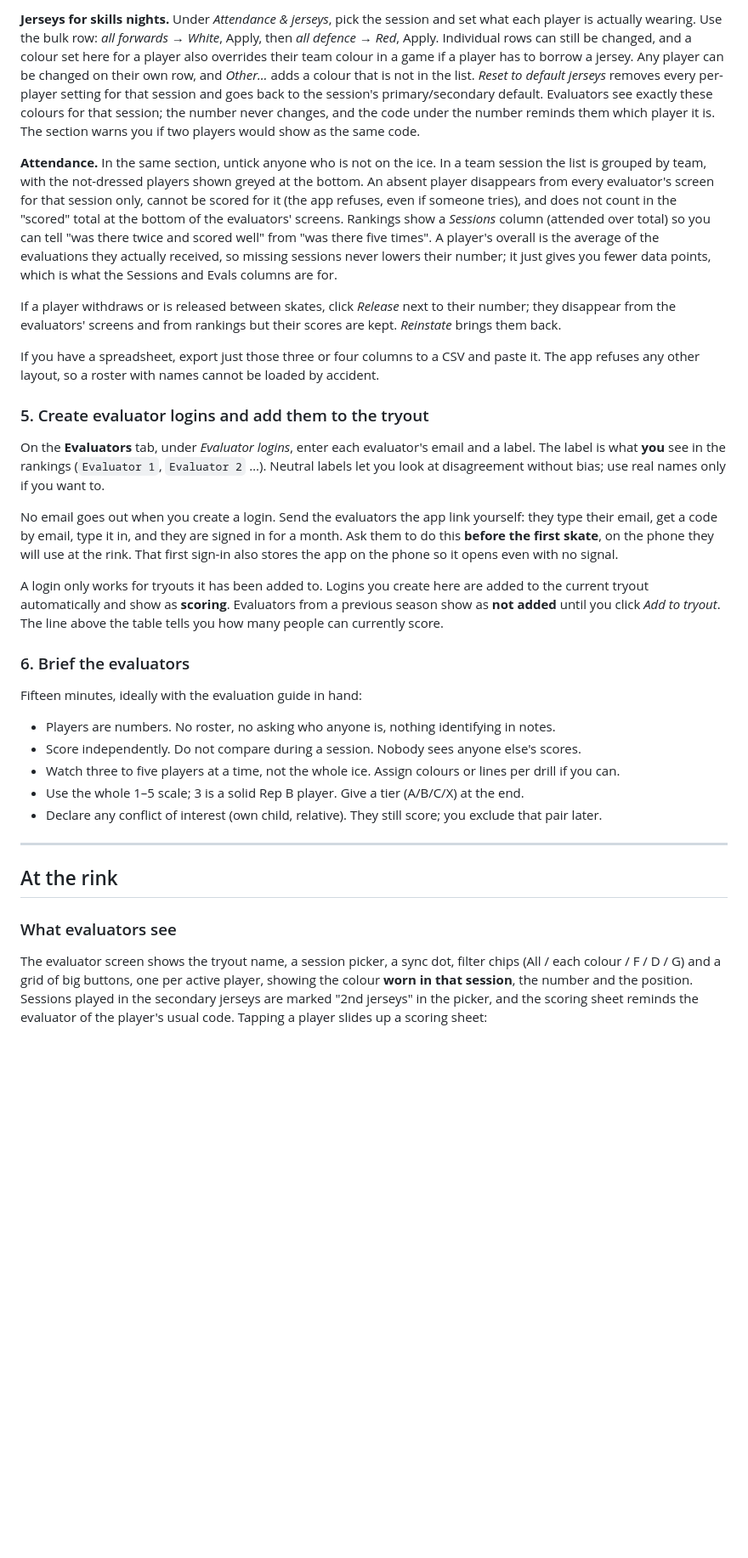
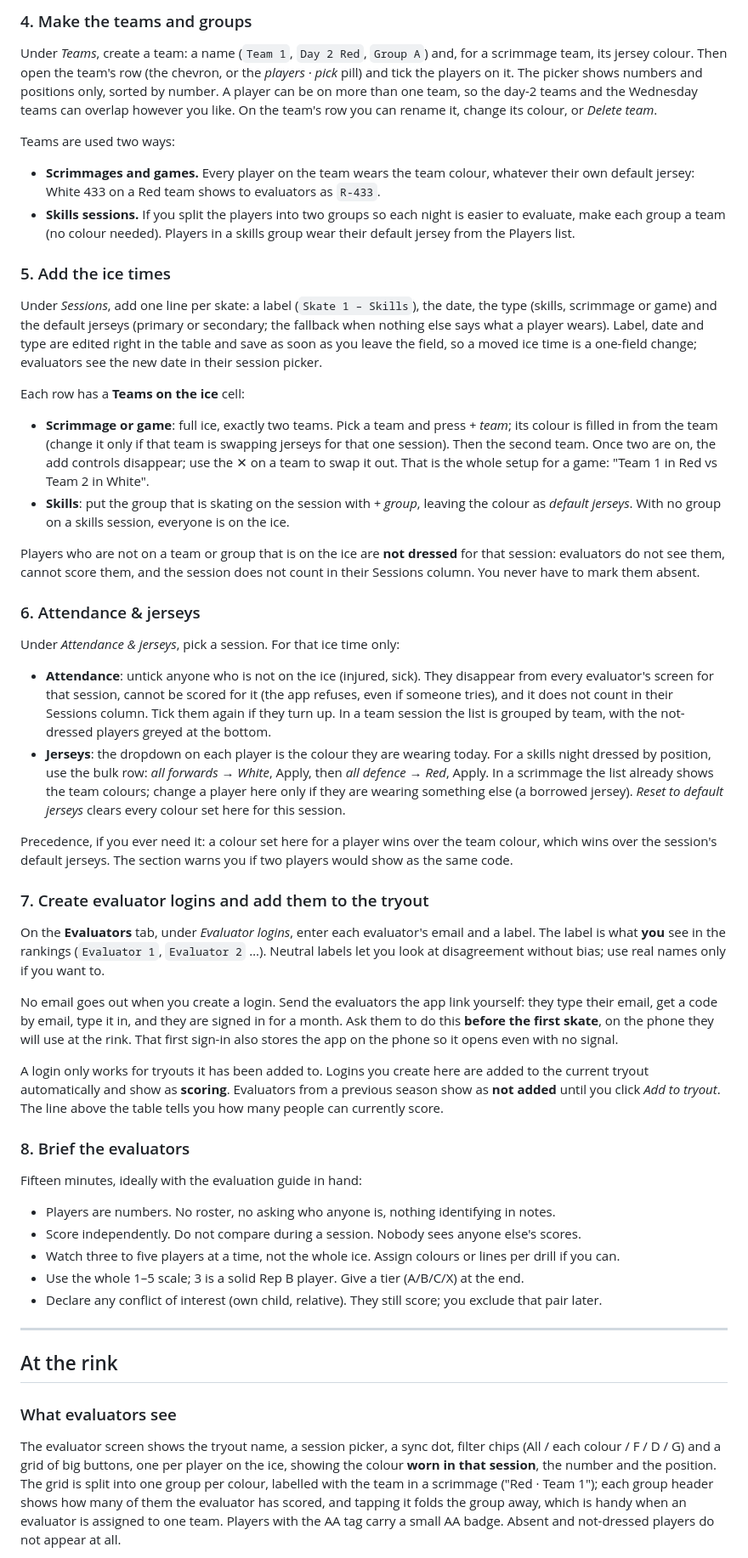
Before and after one commit to sparkeUnlimited/hockeyeval, a Markdown page: docs/RUNNING-A-TRYOUT.md, the part around one of its changes. Shown at 85% size. Drawn GitHub-style; blank space fills up the shorter version.

```diff
--- a/docs/RUNNING-A-TRYOUT.md
+++ b/docs/RUNNING-A-TRYOUT.md
@@ -84,44 +71,71 @@ wear the jersey from the Players list. With no group on a skills session, everyo
 
-**Jerseys for skills nights.** Under *Attendance & jerseys*, pick the session and set what each player is
-actually wearing. Use the bulk row: *all forwards → White*, Apply, then *all defence → Red*, Apply. Individual
-rows can still be changed, and a colour set here for a player also overrides their team colour in a game if a
-player has to borrow a jersey. Any player can be changed on their own row, and *Other…* adds a colour that
-is not in the list. *Reset to default jerseys* removes every per-player setting for that session and goes back to
-the session's primary/secondary default. Evaluators see exactly these colours for that session; the number never
-changes, and the code under the number reminds them which player it is. The section warns you if two players would
-show as the same code.
+### 4. Make the teams and groups
 
-**Attendance.** In the same section, untick anyone who is not on the ice. In a team session the list is grouped
-by team, with the not-dressed players shown greyed at the bottom. An absent player
-disappears from every evaluator's screen for that session only, cannot be scored for it (the app refuses, even if
-someone tries), and does not count in the "scored" total at the bottom of the evaluators' screens. Rankings show a
-*Sessions* column (attended over total) so you can tell "was there twice and scored well" from "was there five
-times". A player's overall is the average of the evaluations they actually received, so missing sessions never
-lowers their number; it just gives you fewer data points, which is what the Sessions and Evals columns are for.
+Under *Teams*, create a team: a name (`Team 1`, `Day 2 Red`, `Group A`) and, for a scrimmage team, its jersey
+colour. Then open the team's row (the chevron, or the *players · pick* pill) and tick the players on it. The
+picker shows numbers and positions only, sorted by number. A player can be on more than one team, so the day-2
+teams and the Wednesday teams can overlap however you like. On the team's row you can rename it, change its
+colour, or *Delete team*.
 
-If a player withdraws or is released between skates, click
-*Release* next to their number; they disappear from the evaluators' screens and from rankings but their scores
-are kept. *Reinstate* brings them back.
+Teams are used two ways:
 
-If you have a spreadsheet, export just those three or four columns to a CSV and paste it. The app refuses any
-other layout, so a roster with names cannot be loaded by accident.
+- **Scrimmages and games.** Every player on the team wears the team colour, whatever their own default jersey:
+  White 433 on a Red team shows to evaluators as `R-433`.
+- **Skills sessions.** If you split the players into two groups so each night is easier to evaluate, make each
+  group a team (no colour needed). Players in a skills group wear their default jersey from the Players list.
 
-### 5. Create evaluator logins and add them to the tryout
+### 5. Add the ice times
 
-On the **Evaluators** tab, under *Evaluator logins*, enter each evaluator's email and a label. The label is what **you** see in the
-rankings (`Evaluator 1`, `Evaluator 2` …). Neutral labels let you look at disagreement without bias; use real
-names only if you want to.
+Under *Sessions*, add one line per skate: a label (`Skate 1 – Skills`), the date, the type (skills, scrimmage or
+game) and the default jerseys (primary or secondary; the fallback when nothing else says what a player wears).
+Label, date and type are edited right in the table and save as soon as you leave the field, so a moved ice time
+is a one-field change; evaluators see the new date in their session picker.
 
-No email goes out when you create a login. Send the evaluators the app link yourself: they type their email,
-get a code by email, type it in, and they are signed in for a month. Ask them to do this **before the first
-skate**, on the phone they will use at the rink. That first sign-in also stores the app on the phone so it opens
-even with no signal.
+Each row has a **Teams on the ice** cell:
+
+- **Scrimmage or game**: full ice, exactly two teams. Pick a team and press *+ team*; its colour is filled in from
+  the team (change it only if that team is swapping jerseys for that one session). Then the second team. Once two
+  are on, the add controls disappear; use the ✕ on a team to swap it out. That is the whole setup for a game:
+  "Team 1 in Red vs Team 2 in White".
+- **Skills**: put the group that is skating on the session with *+ group*, leaving the colour as *default
+  jerseys*. With no group on a skills session, everyone is on the ice.
+
+Players who are not on a team or group that is on the ice are **not dressed** for that session: evaluators do not
+see them, cannot score them, and the session does not count in their Sessions column. You never have to mark
+them absent.
+
+### 6. Attendance & jerseys
+
+Under *Attendance & jerseys*, pick a session. For that ice time only:
+
+- **Attendance**: untick anyone who is not on the ice (injured, sick). They disappear from every evaluator's
+  screen for that session, cannot be scored for it (the app refuses, even if someone tries), and it does not count
+  in their Sessions column. Tick them again if they turn up. In a team session the list is grouped by team, with
+  the not-dressed players greyed at the bottom.
+- **Jerseys**: the dropdown on each player is the colour they are wearing today. For a skills night dressed by
+  position, use the bulk row: *all forwards → White*, Apply, then *all defence → Red*, Apply. In a scrimmage the
+  list already shows the team colours; change a player here only if they are wearing something else (a borrowed
+  jersey). *Reset to default jerseys* clears every colour set here for this session.
+
+Precedence, if you ever need it: a colour set here for a player wins over the team colour, which wins over the
+session's default jerseys. The section warns you if two players would show as the same code.
+
+### 7. Create evaluator logins and add them to the tryout
+
+On the **Evaluators** tab, under *Evaluator logins*, enter each evaluator's email and a label. The label is what
+**you** see in the rankings (`Evaluator 1`, `Evaluator 2` …). Neutral labels let you look at disagreement without
+bias; use real names only if you want to.
+
+No email goes out when you create a login. Send the evaluators the app link yourself: they type their email, get
+a code by email, type it in, and they are signed in for a month. Ask them to do this **before the first skate**,
+on the phone they will use at the rink. That first sign-in also stores the app on the phone so it opens even with
+no signal.
 
 A login only works for tryouts it has been added to. Logins you create here are added to the current tryout
 automatically and show as **scoring**. Evaluators from a previous season show as **not added** until you click
 *Add to tryout*. The line above the table tells you how many people can currently score.
 
-### 6. Brief the evaluators
+### 8. Brief the evaluators
 
 Fifteen minutes, ideally with the evaluation guide in hand:
 
@@ -138,8 +152,9 @@ Fifteen minutes, ideally with the evaluation guide in hand:
 ### What evaluators see
 
 The evaluator screen shows the tryout name, a session picker, a sync dot, filter chips (All / each colour /
-F / D / G) and a grid of big buttons, one per active player, showing the colour **worn in that session**, the
-number and the position. Sessions played in the secondary jerseys are marked "2nd jerseys" in the picker, and
-the scoring sheet reminds the evaluator of the player's usual code. Tapping a
-player slides up a scoring sheet:
+F / D / G) and a grid of big buttons, one per player on the ice, showing the colour **worn in that session**, the
+number and the position. The grid is split into one group per colour, labelled with the team in a scrimmage
+("Red · Team 1"); each group header shows how many of them the evaluator has scored, and tapping it folds the
+group away, which is handy when an evaluator is assigned to one team. Players with the AA tag carry a small AA
+badge. Absent and not-dressed players do not appear at all.
 
```
Also changed, not shown: other parts of docs/RUNNING-A-TRYOUT.md (+72 -68 lines).
